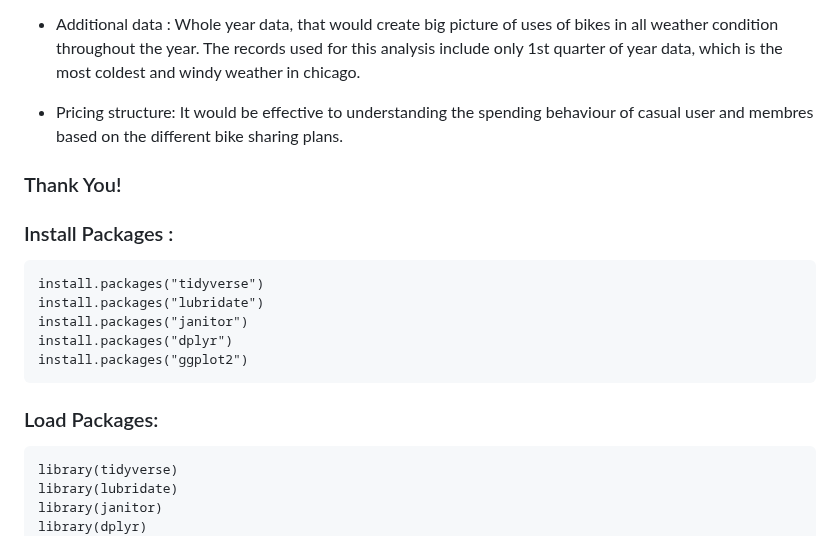
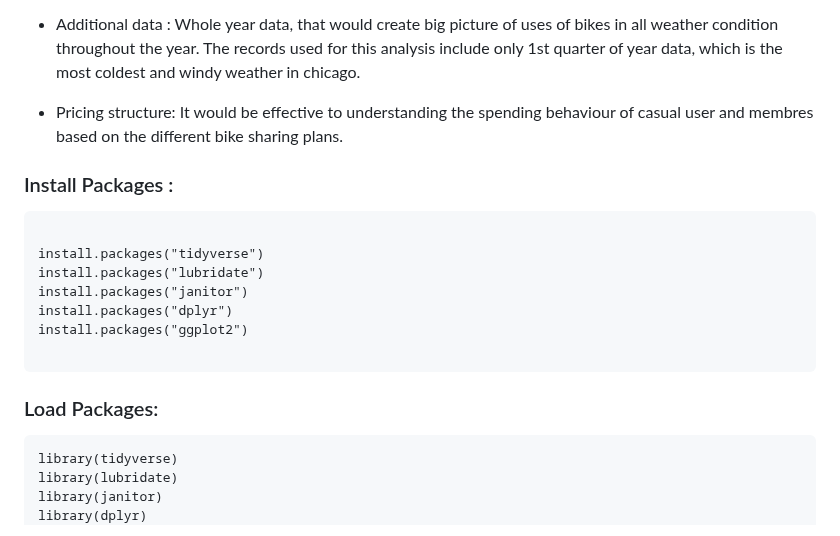
Before and after one commit to Hardik-Malaviya/Cyclistic_Bike_Share_2020_Q1, a Markdown page: README.md, the part around the change. GitHub-like rendering.

````diff
--- a/README.md
+++ b/README.md
@@ -79,22 +79,25 @@ Types of bike: Company offering different types of bikes, but this analysis data
 
 * Pricing structure: It would  be effective to understanding the spending behaviour of casual user and membres based on the different bike sharing plans.
 
-### Thank You!
+
 
 
 
 ### Install Packages :
 
 ```{r Install Packages, warning=FALSE}
+
 install.packages("tidyverse")
 install.packages("lubridate")
 install.packages("janitor")
 install.packages("dplyr")
 install.packages("ggplot2")
+
 ```
 
 
 ### Load Packages:
+
 ```{r Load Packages}
 library(tidyverse)
 library(lubridate)
````
